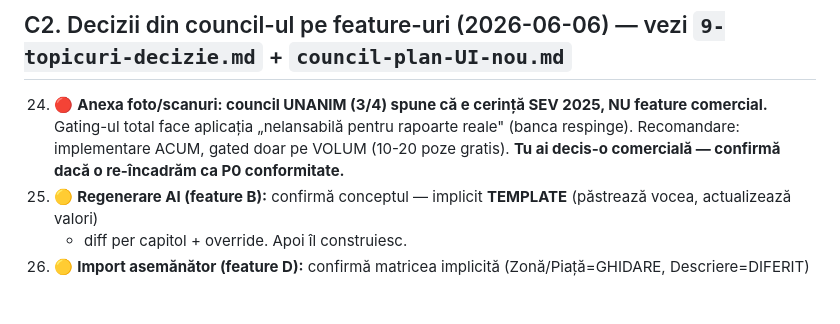
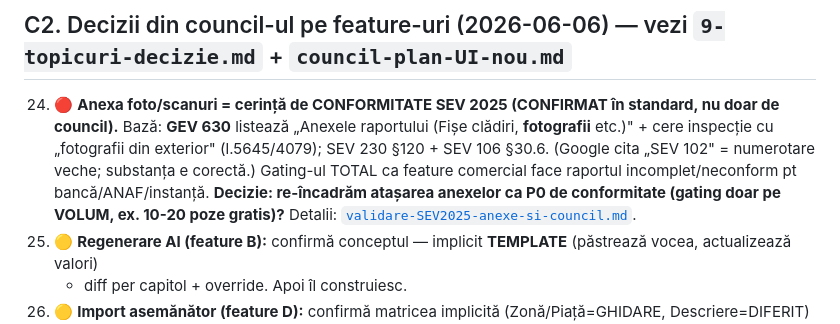
Before and after one commit to adrianserbanescu-byte/anevar, a Markdown page: evaluare-anevar/docs/BLOCAT-pe-Adi.md, the part around the change. Drawn GitHub-style; blank space fills up the shorter version.

```diff
--- a/evaluare-anevar/docs/BLOCAT-pe-Adi.md
+++ b/evaluare-anevar/docs/BLOCAT-pe-Adi.md
@@ -27,9 +27,11 @@
 16. **Popover „!" temporar** — confirmi că-l ștergem după validarea mapării vechi→nou?
 
 ## C2. Decizii din council-ul pe feature-uri (2026-06-06) — vezi `9-topicuri-decizie.md` + `council-plan-UI-nou.md`
-24. 🔴 **Anexa foto/scanuri: council UNANIM (3/4) spune că e cerință SEV 2025, NU feature comercial.** Gating-ul
-    total face aplicația „nelansabilă pentru rapoarte reale" (banca respinge). Recomandare: implementare ACUM,
-    gated doar pe VOLUM (10-20 poze gratis). **Tu ai decis-o comercială — confirmă dacă o re-încadrăm ca P0 conformitate.**
+24. 🔴 **Anexa foto/scanuri = cerință de CONFORMITATE SEV 2025 (CONFIRMAT în standard, nu doar de council).**
+    Bază: **GEV 630** listează „Anexele raportului (Fișe clădiri, **fotografii** etc.)" + cere inspecție cu „fotografii
+    din exterior" (l.5645/4079); SEV 230 §120 + SEV 106 §30.6. (Google cita „SEV 102" = numerotare veche; substanța e corectă.)
+    Gating-ul TOTAL ca feature comercial face raportul incomplet/neconform pt bancă/ANAF/instanță. **Decizie: re-încadrăm
+    atașarea anexelor ca P0 de conformitate (gating doar pe VOLUM, ex. 10-20 poze gratis)?** Detalii: [`validare-SEV2025-anexe-si-council.md`](validare-SEV2025-anexe-si-council.md).
 25. 🟡 **Regenerare AI (feature B):** confirmă conceptul — implicit **TEMPLATE** (păstrează vocea, actualizează valori)
     + diff per capitol + override. Apoi îl construiesc.
 26. 🟡 **Import asemănător (feature D):** confirmă matricea implicită (Zonă/Piață=GHIDARE, Descriere=DIFERIT) +
```
Also changed, not shown: evaluare-anevar/docs/validare-SEV2025-anexe-si-council.md (added, +56 -0 lines).
